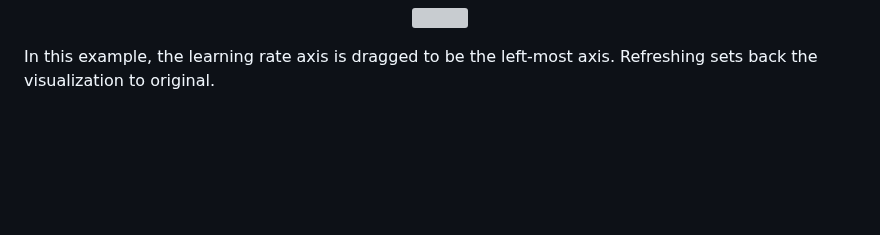
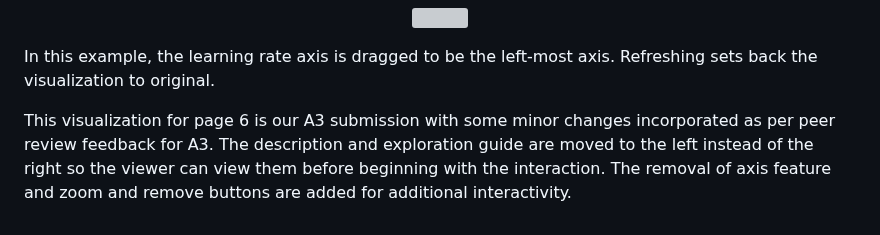
Before and after one commit to cse512-23s/Tuning-PlaySite, a Markdown page: src/page-6/Readme.md, the part around the change. Drawn GitHub-style; blank space fills up the shorter version; grey boxes are pictures that could not be loaded.

```diff
--- a/src/page-6/Readme.md
+++ b/src/page-6/Readme.md
@@ -112,3 +112,5 @@ By clicking on an axis label, the user can re-order the axis to view the plot di
 </p>
 
 In this example, the learning rate axis is dragged to be the left-most axis. Refreshing sets back the visualization to original.
+
+This visualization for page 6 is our A3 submission with some minor changes incorporated as per peer review feedback for A3. The description and exploration guide are moved to the left instead of the right so the viewer can view them before beginning with the interaction. The removal of axis feature and zoom and remove buttons are added for additional interactivity.
```
